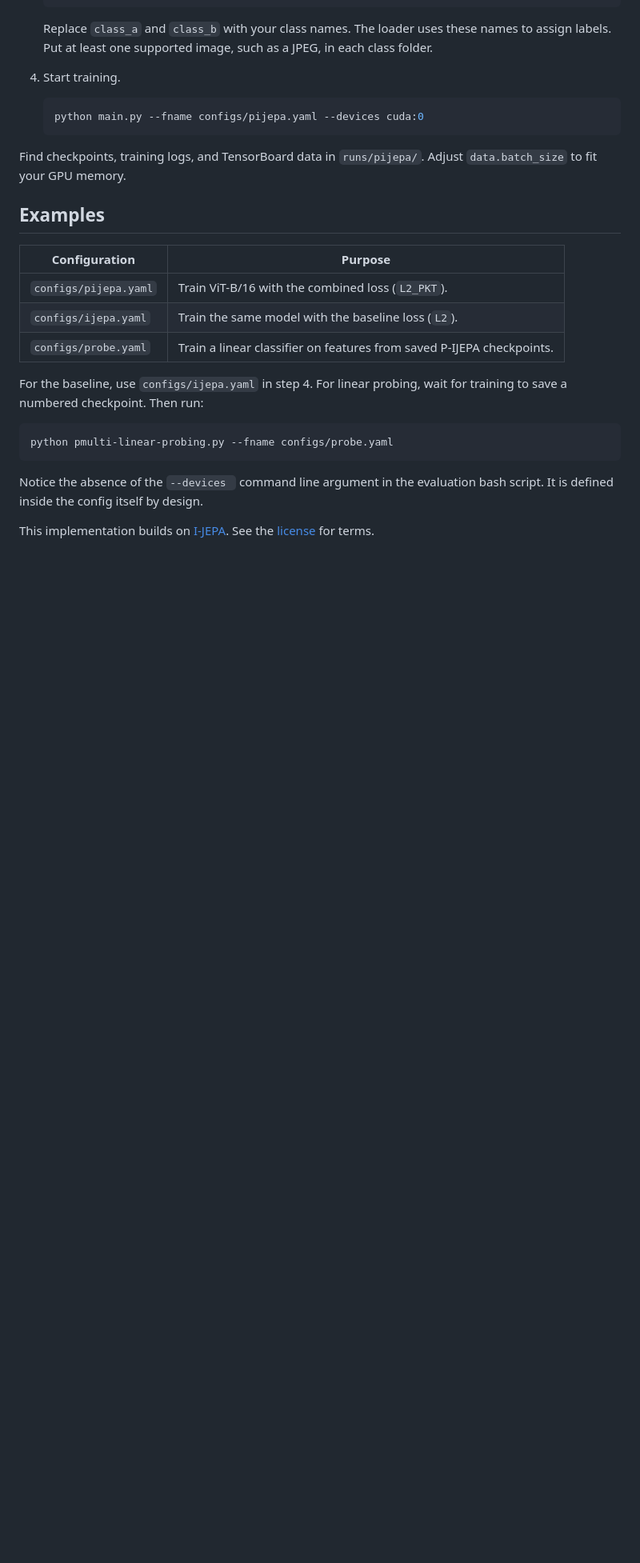
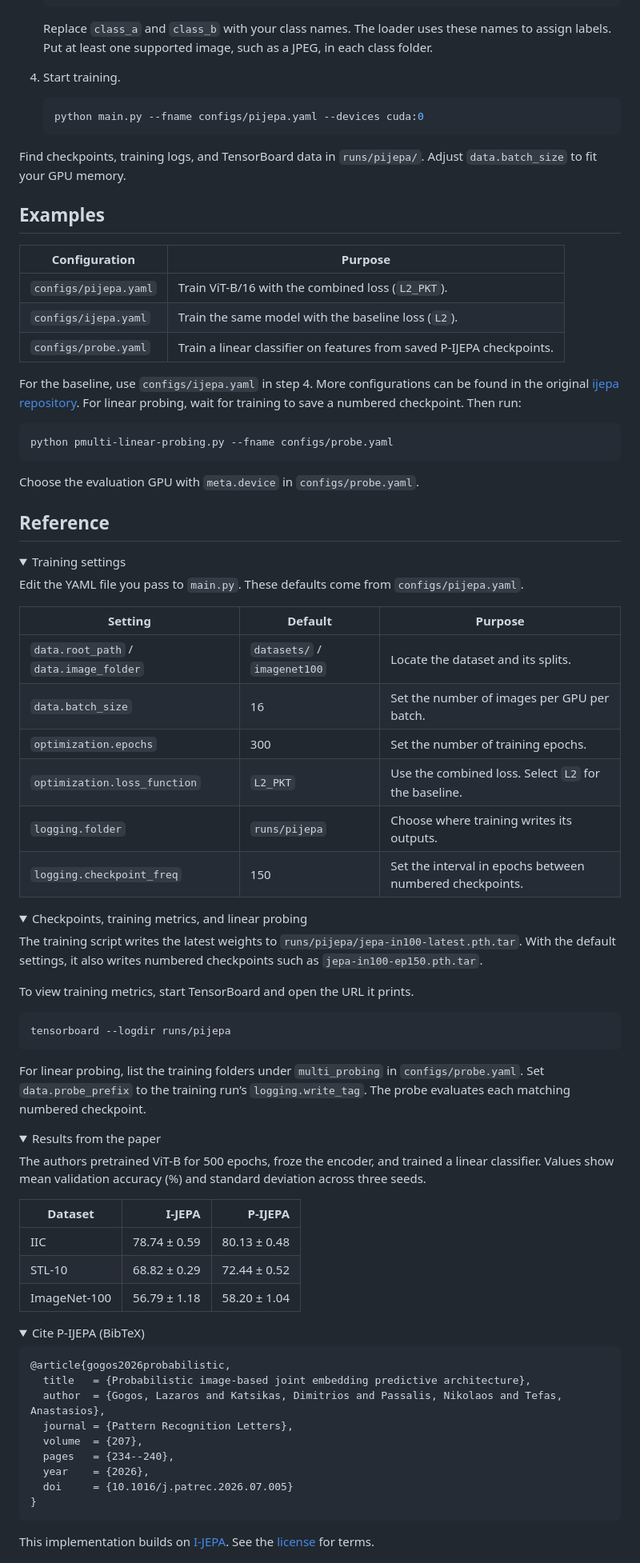
Before and after one commit to lazarosgogos/pijepa, a Markdown page: README.md, the part around one of its changes. Shown at 80% size. Rendered like a GitHub page; folded sections open; blank space fills up the shorter version.

Commit message:
Enriched the README so that it is more descriptive and complete

````diff
--- a/README.md
+++ b/README.md
@@ -59,10 +68,72 @@ Find checkpoints, training logs, and TensorBoard data in `runs/pijepa/`. Adjust
 | `configs/ijepa.yaml` | Train the same model with the baseline loss (`L2`). |
 | `configs/probe.yaml` | Train a linear classifier on features from saved P-IJEPA checkpoints. |
 
-For the baseline, use `configs/ijepa.yaml` in step 4. For linear probing, wait for training to save a numbered checkpoint. Then run:
+For the baseline, use `configs/ijepa.yaml` in step 4. More configurations can be found in the original [ijepa repository](https://github.com/facebookresearch/ijepa/tree/main/configs). For linear probing, wait for training to save a numbered checkpoint. Then run:
 
 ```bash
 python pmulti-linear-probing.py --fname configs/probe.yaml
 ```
 
-Notice the absence of the `--devices ` command line argument in the evaluation bash script. It is defined inside the config itself by design.
+Choose the evaluation GPU with `meta.device` in `configs/probe.yaml`.
+
+## Reference
+
+<details>
+<summary>Training settings</summary>
+
+Edit the YAML file you pass to `main.py`. These defaults come from `configs/pijepa.yaml`.
+
+| Setting | Default | Purpose |
+| --- | --- | --- |
+| `data.root_path` / `data.image_folder` | `datasets/` / `imagenet100` | Locate the dataset and its splits. |
+| `data.batch_size` | 16 | Set the number of images per GPU per batch. |
+| `optimization.epochs` | 300 | Set the number of training epochs. |
+| `optimization.loss_function` | `L2_PKT` | Use the combined loss. Select `L2` for the baseline. |
+| `logging.folder` | `runs/pijepa` | Choose where training writes its outputs. |
+| `logging.checkpoint_freq` | 150 | Set the interval in epochs between numbered checkpoints. |
+
+</details>
+
+<details>
+<summary>Checkpoints, training metrics, and linear probing</summary>
+
+The training script writes the latest weights to `runs/pijepa/jepa-in100-latest.pth.tar`. With the default settings, it also writes numbered checkpoints such as `jepa-in100-ep150.pth.tar`.
+
+To view training metrics, start TensorBoard and open the URL it prints.
+
+```bash
+tensorboard --logdir runs/pijepa
+```
+
+For linear probing, list the training folders under `multi_probing` in `configs/probe.yaml`. Set `data.probe_prefix` to the training run’s `logging.write_tag`. The probe evaluates each matching numbered checkpoint.
+
+</details>
+
+<details>
+<summary>Results from the paper</summary>
+
+The authors pretrained ViT-B for 500 epochs, froze the encoder, and trained a linear classifier. Values show mean validation accuracy (%) and standard deviation across three seeds.
+
+| Dataset | I-JEPA | P-IJEPA |
+| --- | ---: | ---: |
+| IIC | 78.74 ± 0.59 | 80.13 ± 0.48 |
+| STL-10 | 68.82 ± 0.29 | 72.44 ± 0.52 |
+| ImageNet-100 | 56.79 ± 1.18 | 58.20 ± 1.04 |
+
+</details>
+
+<details>
+<summary>Cite P-IJEPA (BibTeX)</summary>
+
+```bibtex
+@article{gogos2026probabilistic,
+  title   = {Probabilistic image-based joint embedding predictive architecture},
+  author  = {Gogos, Lazaros and Katsikas, Dimitrios and Passalis, Nikolaos and Tefas, Anastasios},
+  journal = {Pattern Recognition Letters},
+  volume  = {207},
+  pages   = {234--240},
+  year    = {2026},
+  doi     = {10.1016/j.patrec.2026.07.005}
+}
+```
+
````
Also changed, not shown: other parts of README.md (+11 -1 lines), docs/architecture.png (added).
